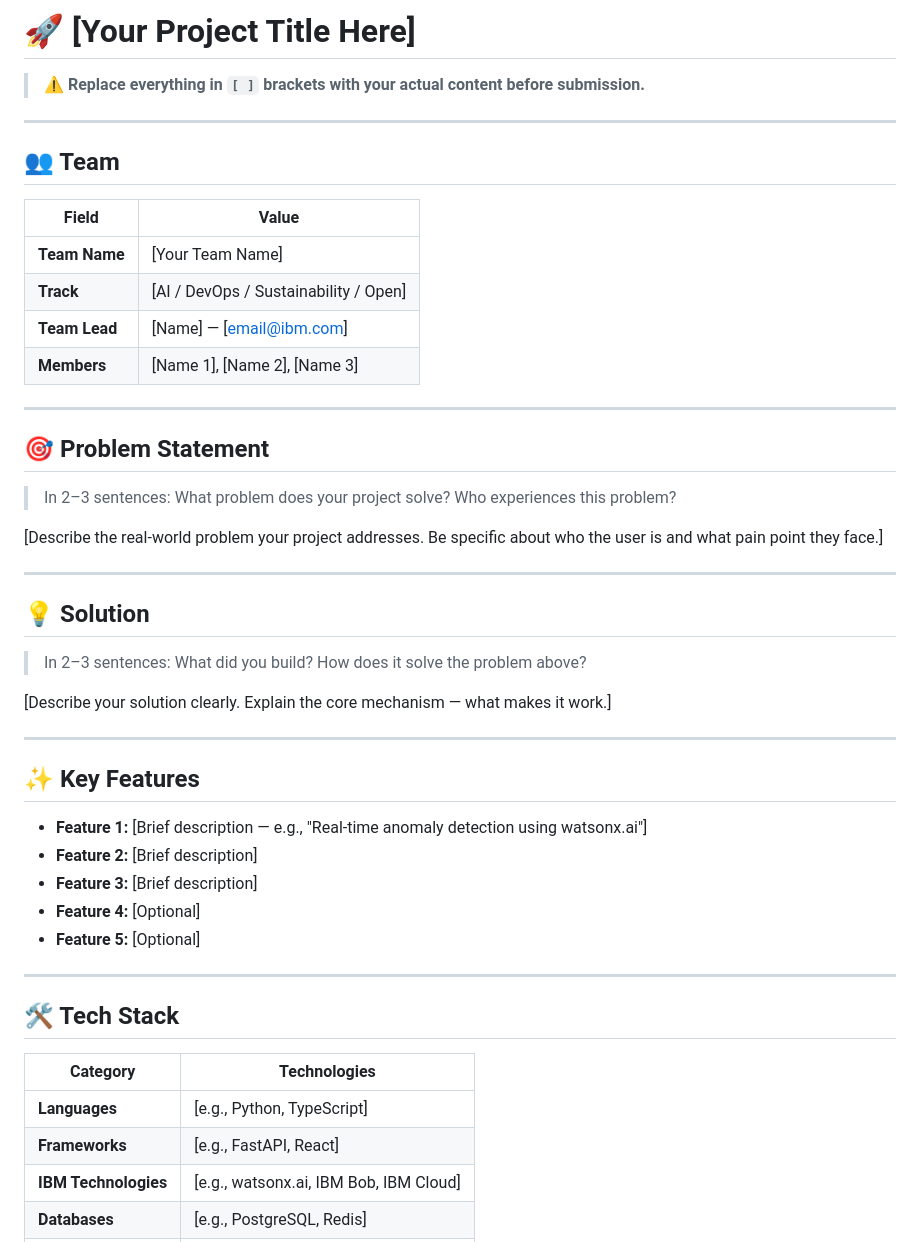
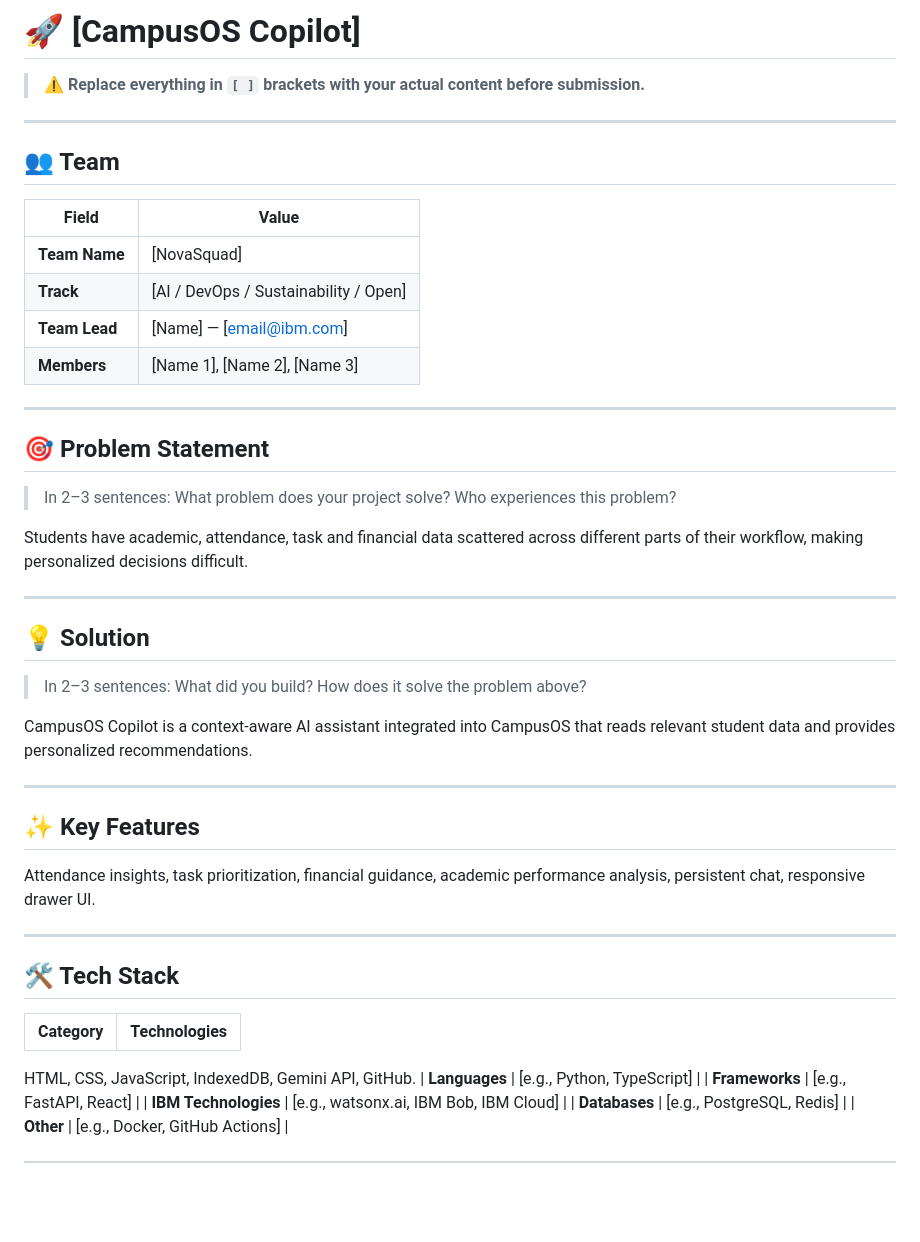
Before and after one commit to nova-squad-coders/bob-ai-hackathon-novasquad, a Markdown page: README.md, the part around the change. Drawn GitHub-style; blank space fills up the shorter version.

```diff
--- a/README.md
+++ b/README.md
@@ -1,4 +1,4 @@
-# 🚀 [Your Project Title Here]
+# 🚀 [CampusOS Copilot]
 
 > ⚠️ **Replace everything in `[ ]` brackets with your actual content before submission.**
 
@@ -8,7 +8,7 @@
 
 | Field | Value |
 |---|---|
-| **Team Name** | [Your Team Name] |
+| **Team Name** | [NovaSquad] |
 | **Track** | [AI / DevOps / Sustainability / Open] |
 | **Team Lead** | [Name] — [email@ibm.com] |
 | **Members** | [Name 1], [Name 2], [Name 3] |
@@ -19,7 +19,7 @@
 
 > In 2–3 sentences: What problem does your project solve? Who experiences this problem?
 
-[Describe the real-world problem your project addresses. Be specific about who the user is and what pain point they face.]
+Students have academic, attendance, task and financial data scattered across different parts of their workflow, making personalized decisions difficult.
 
 ---
 
@@ -27,17 +27,13 @@
 
 > In 2–3 sentences: What did you build? How does it solve the problem above?
 
-[Describe your solution clearly. Explain the core mechanism — what makes it work.]
+CampusOS Copilot is a context-aware AI assistant integrated into CampusOS that reads relevant student data and provides personalized recommendations.
 
 ---
 
 ## ✨ Key Features
 
-- **Feature 1:** [Brief description — e.g., "Real-time anomaly detection using watsonx.ai"]
-- **Feature 2:** [Brief description]
-- **Feature 3:** [Brief description]
-- **Feature 4:** [Optional]
-- **Feature 5:** [Optional]
+Attendance insights, task prioritization, financial guidance, academic performance analysis, persistent chat, responsive drawer UI.
 
 ---
 
@@ -45,6 +41,7 @@
 
 | Category | Technologies |
 |---|---|
+HTML, CSS, JavaScript, IndexedDB, Gemini API, GitHub.
 | **Languages** | [e.g., Python, TypeScript] |
 | **Frameworks** | [e.g., FastAPI, React] |
 | **IBM Technologies** | [e.g., watsonx.ai, IBM Bob, IBM Cloud] |
```
